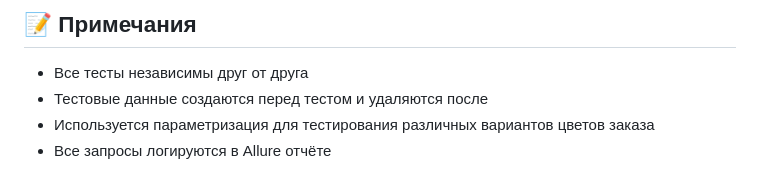
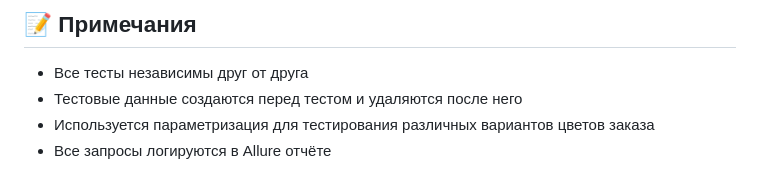
Before and after one commit to RedAstti/Sprint_7, a Markdown page: README.md, the part around one of its changes. Drawn GitHub-style.

```diff
--- a/README.md
+++ b/README.md
@@ -104,7 +101,7 @@ allure serve allure-results
 ## 📝 Примечания
 
 - Все тесты независимы друг от друга
-- Тестовые данные создаются перед тестом и удаляются после
+- Тестовые данные создаются перед тестом и удаляются после него
 - Используется параметризация для тестирования различных вариантов цветов заказа
 - Все запросы логируются в Allure отчёте
 
```
Also changed, not shown: other parts of README.md (+1 -4 lines).
